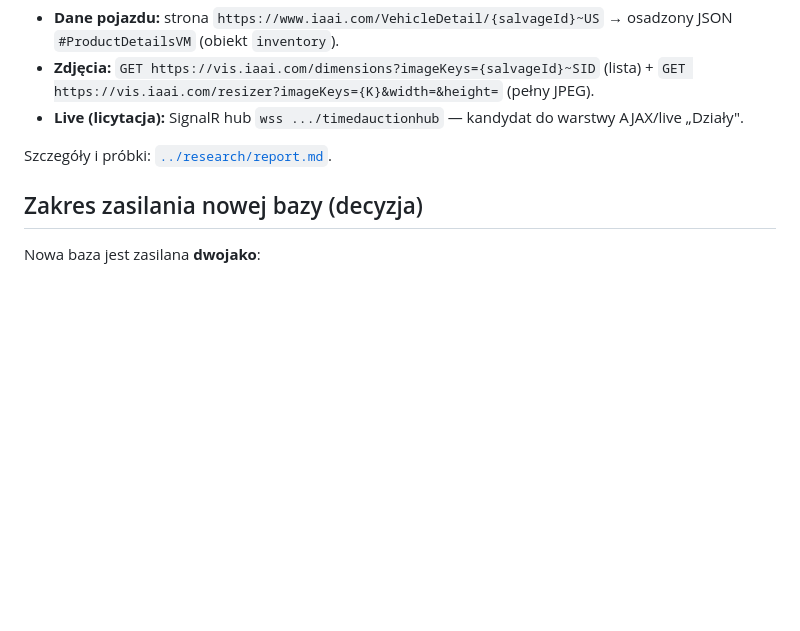
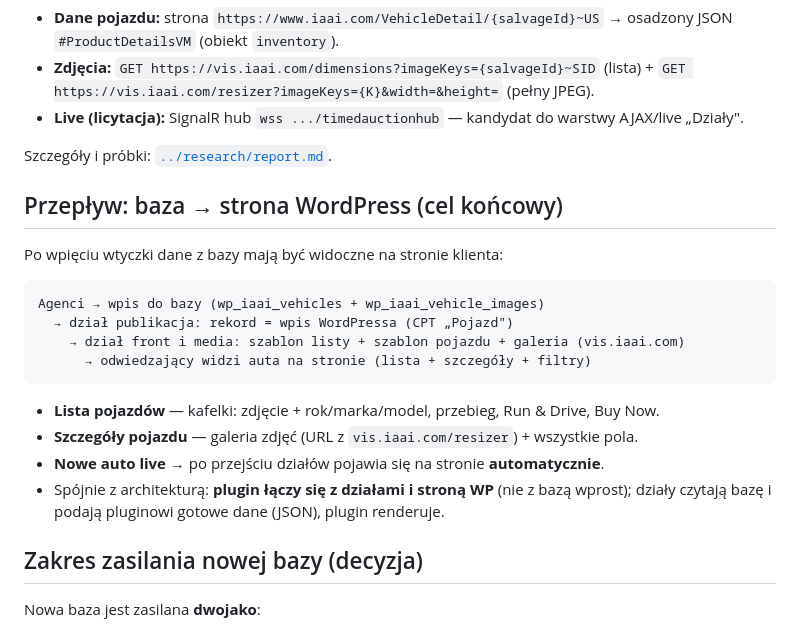
Before and after one commit to krzysiek2115op/copart-iaai-importer, a Markdown page: docs/architecture.md, the part around the change. Rendered like a GitHub page; blank space fills up the shorter version.

````diff
--- a/docs/architecture.md
+++ b/docs/architecture.md
@@ -45,6 +45,22 @@ Z **nową bazą** połączone są **DZIAŁY**.
 
 Szczegóły i próbki: [`../research/report.md`](../research/report.md).
 
+## Przepływ: baza → strona WordPress (cel końcowy)
+Po wpięciu wtyczki dane z bazy mają być widoczne na stronie klienta:
+
+```
+Agenci → wpis do bazy (wp_iaai_vehicles + wp_iaai_vehicle_images)
+  → dział publikacja: rekord = wpis WordPressa (CPT „Pojazd")
+    → dział front i media: szablon listy + szablon pojazdu + galeria (vis.iaai.com)
+      → odwiedzający widzi auta na stronie (lista + szczegóły + filtry)
+```
+
+- **Lista pojazdów** — kafelki: zdjęcie + rok/marka/model, przebieg, Run & Drive, Buy Now.
+- **Szczegóły pojazdu** — galeria zdjęć (URL z `vis.iaai.com/resizer`) + wszystkie pola.
+- **Nowe auto live** → po przejściu działów pojawia się na stronie **automatycznie**.
+- Spójnie z architekturą: **plugin łączy się z działami i stroną WP** (nie z bazą wprost);
+  działy czytają bazę i podają pluginowi gotowe dane (JSON), plugin renderuje.
+
 ## Zakres zasilania nowej bazy (decyzja)
 Nowa baza jest zasilana **dwojako**:
 1. **Backfill (historia)** — jednorazowy zaciąg istniejących aukcji z IAAI na starcie.
````
Also changed, not shown: docs/schemat-agentow.md (added, +99 -0 lines).
